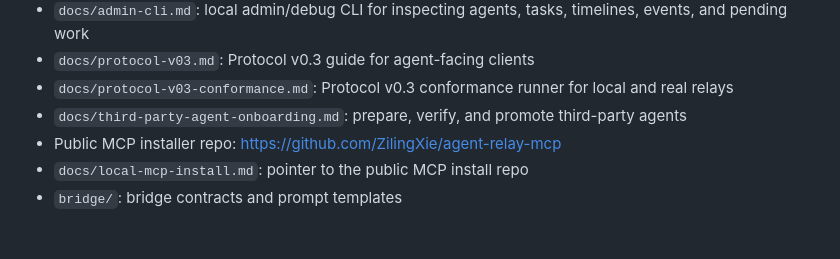
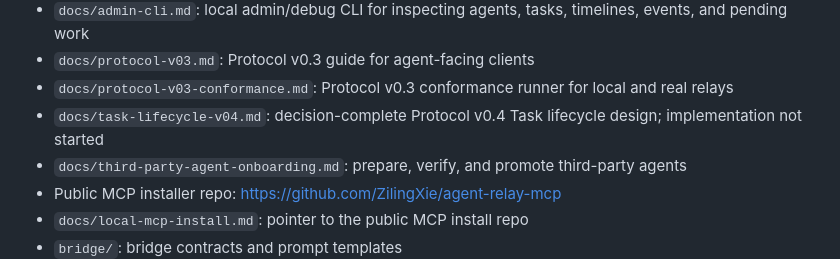
Before and after one commit to ZilingXie/agentRelay, a Markdown page: README.md, the part around the change. Drawn GitHub-style; blank space fills up the shorter version.

Commit message:
Finalize Protocol v0.4 task lifecycle plan (#41)

```diff
--- a/README.md
+++ b/README.md
@@ -42,6 +42,7 @@ The important Phase 1 requirement is thread reuse:
 - `docs/admin-cli.md`: local admin/debug CLI for inspecting agents, tasks, timelines, events, and pending work
 - `docs/protocol-v03.md`: Protocol v0.3 guide for agent-facing clients
 - `docs/protocol-v03-conformance.md`: Protocol v0.3 conformance runner for local and real relays
+- `docs/task-lifecycle-v04.md`: decision-complete Protocol v0.4 Task lifecycle design; implementation not started
 - `docs/third-party-agent-onboarding.md`: prepare, verify, and promote third-party agents
 - Public MCP installer repo: https://github.com/ZilingXie/agent-relay-mcp
 - `docs/local-mcp-install.md`: pointer to the public MCP install repo
```
Also changed, not shown: docs/task-lifecycle-v04.md (added, +393 -0 lines), server_plan.md (+13 -50 lines).
